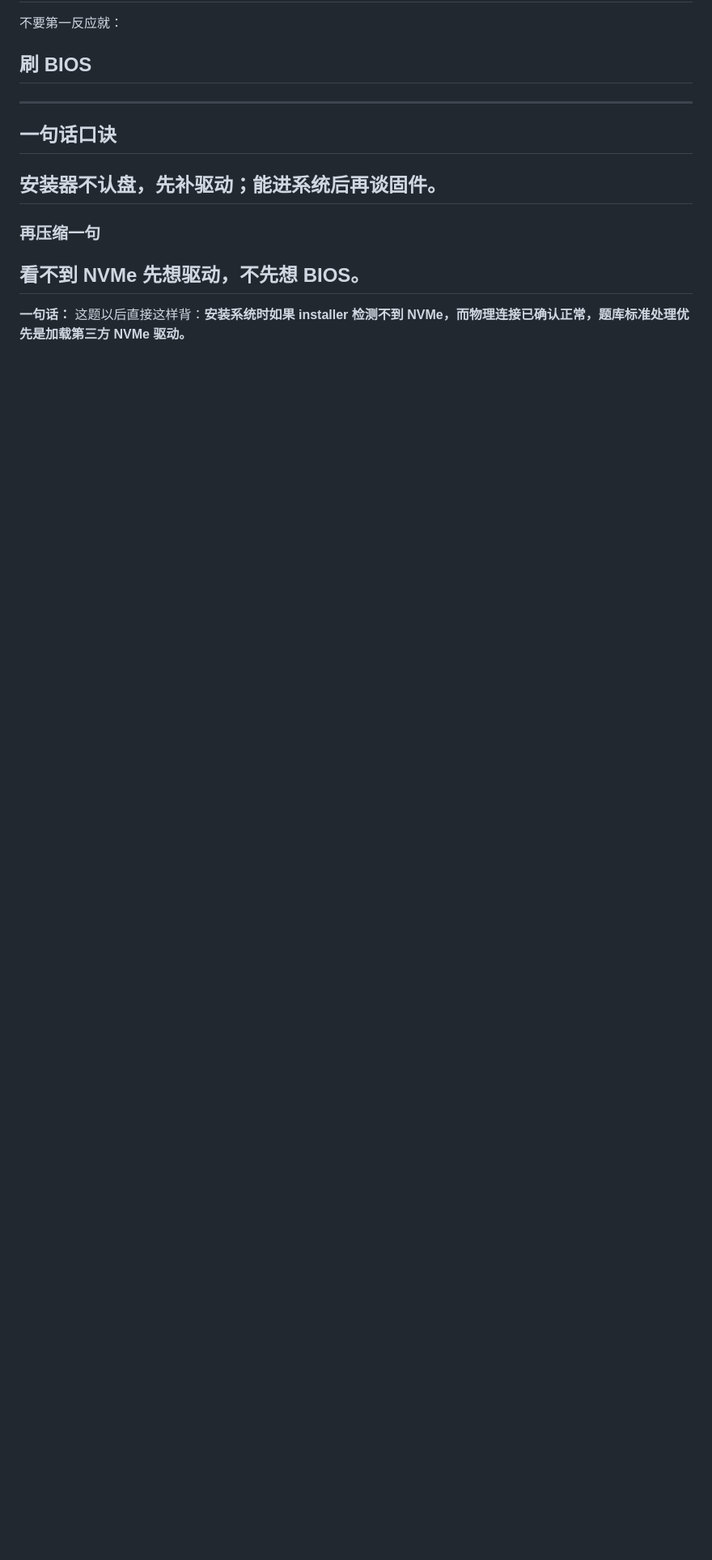
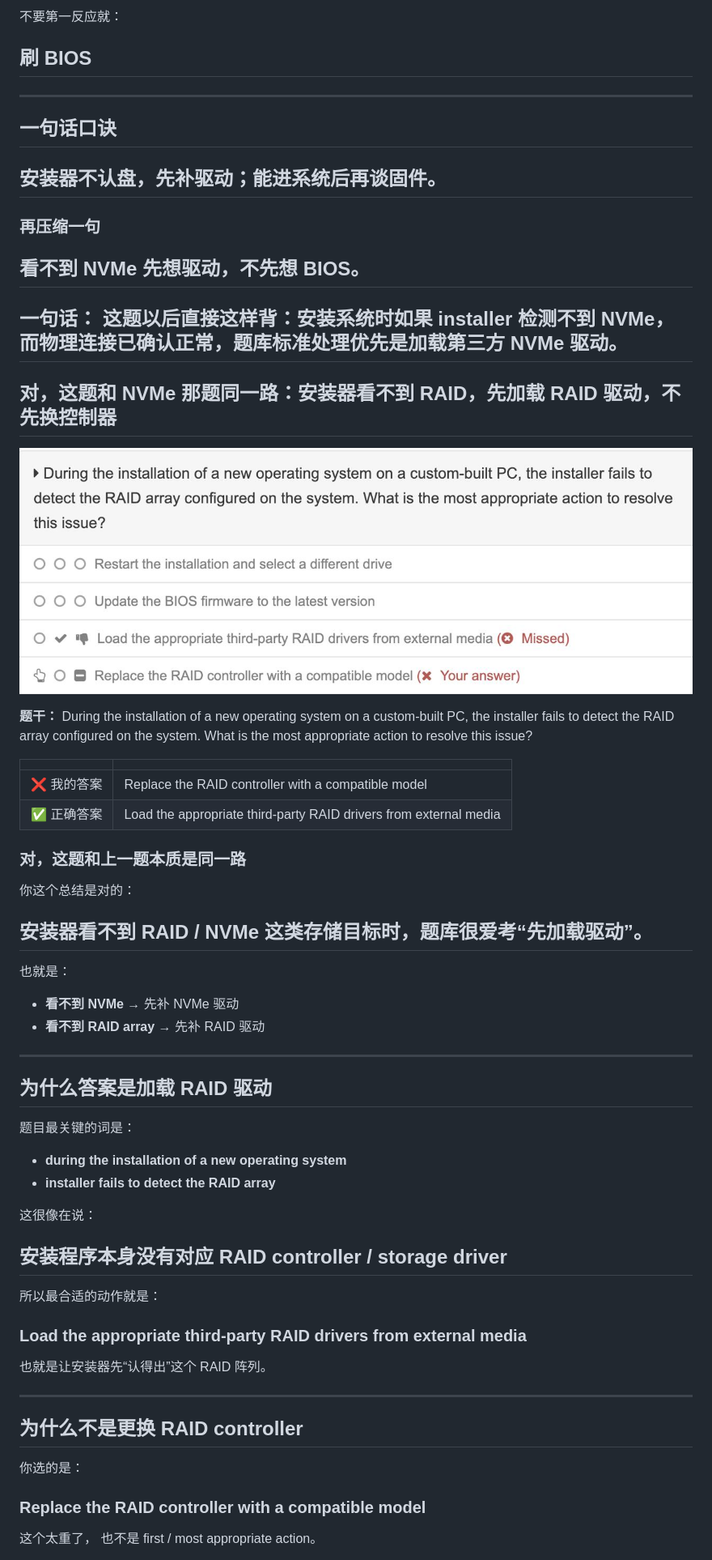
Before and after one commit to geekqq/comptia-aplus-notes, a Markdown page: core2-wrong-answers.md, the part around one of its changes. Shown at 81% size. GitHub-like rendering; pictures changed too: images/2026-04-24-core2-raid-os-install-load-third-party-drivers.jpg (added); blank space fills up the shorter version.

Commit message:
Add Core 2 RAID OS install drivers note

```diff
--- a/core2-wrong-answers.md
+++ b/core2-wrong-answers.md
@@ -410,3 +410,47 @@
 
 **一句话：**
 这题以后直接这样背：**安装系统时如果 installer 检测不到 NVMe，而物理连接已确认正常，题库标准处理优先是加载第三方 NVMe 驱动。**
+---
+
+## 对，这题和 NVMe 那题同一路：安装器看不到 RAID，先加载 RAID 驱动，不先换控制器
+![RAID OS install load third-party drivers question](images/2026-04-24-core2-raid-os-install-load-third-party-drivers.jpg)
+
+**题干：** During the installation of a new operating system on a custom-built PC, the installer fails to detect the RAID array configured on the system. What is the most appropriate action to resolve this issue?
+
+|  |  |
+| --- | --- |
+| ❌ 我的答案 | Replace the RAID controller with a compatible model |
+| ✅ 正确答案 | Load the appropriate third-party RAID drivers from external media |
+
+### 对，这题和上一题本质是同一路
+你这个总结是对的：
+## **安装器看不到 RAID / NVMe 这类存储目标时，题库很爱考“先加载驱动”。**
+
+也就是：
+- **看不到 NVMe** → 先补 NVMe 驱动
+- **看不到 RAID array** → 先补 RAID 驱动
+
+---
+
+## 为什么答案是加载 RAID 驱动
+题目最关键的词是：
+- **during the installation of a new operating system**
+- **installer fails to detect the RAID array**
+
+这很像在说：
+## **安装程序本身没有对应 RAID controller / storage driver**
+
+所以最合适的动作就是：
+### **Load the appropriate third-party RAID drivers from external media**
+
+也就是让安装器先“认得出”这个 RAID 阵列。
+
+---
+
+## 为什么不是更换 RAID controller
+你选的是：
+### **Replace the RAID controller with a compatible model**
+
+这个太重了，
+也不是 first / most appropriate action。
+
```
Also changed, not shown: other parts of core2-wrong-answers.md (+57 -0 lines).
